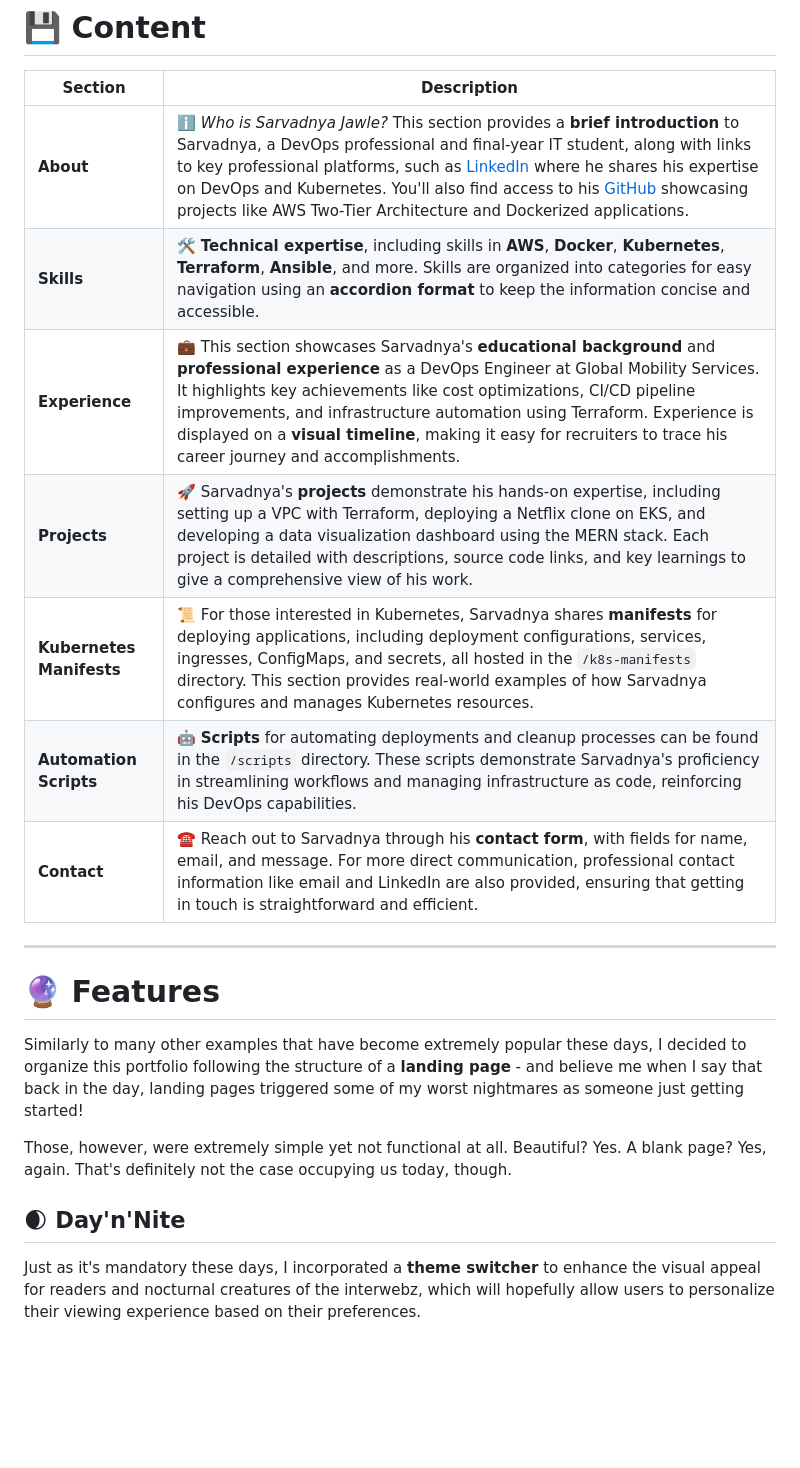
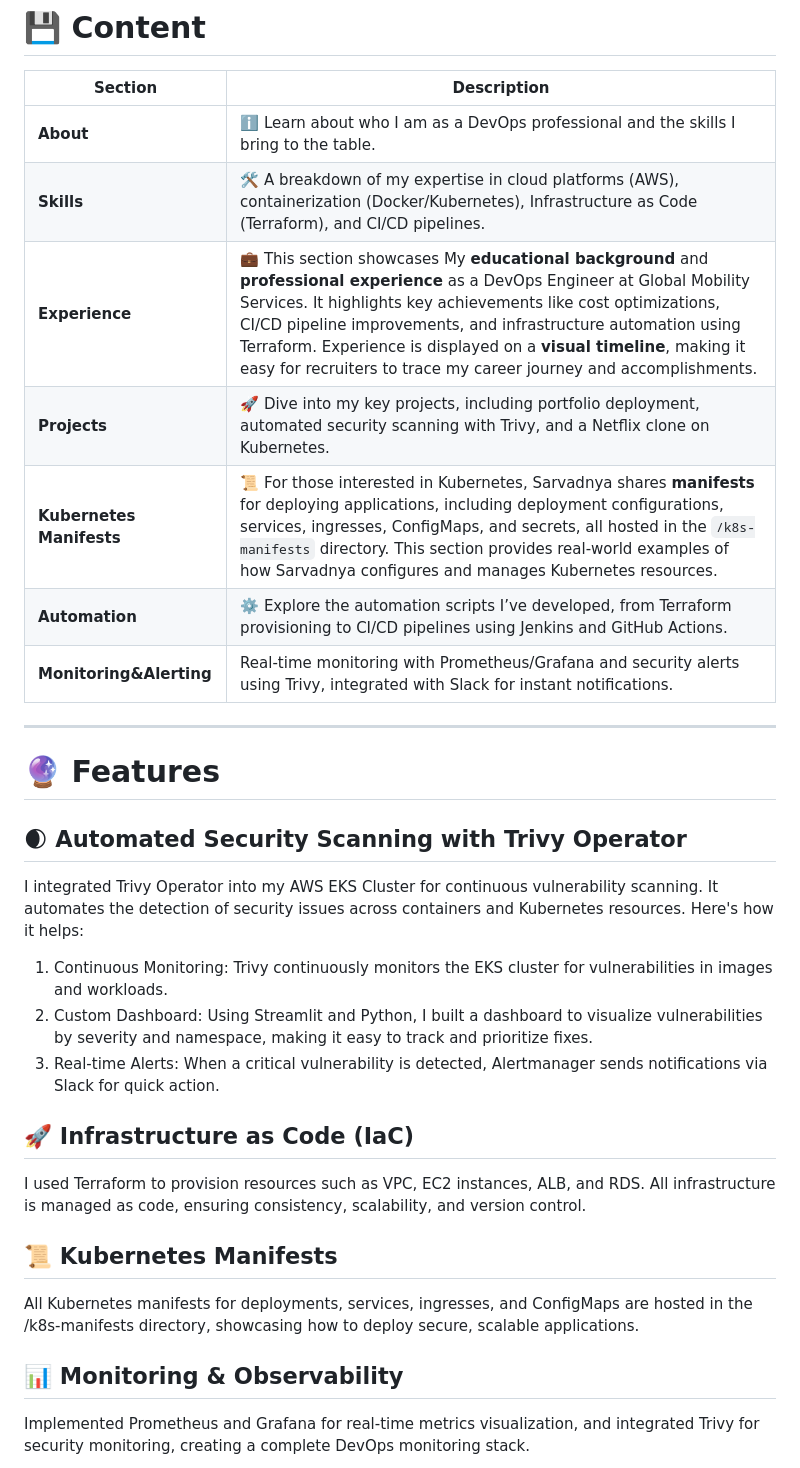
Before and after one commit to sarvadnyaJawale/Sarvadnya-Jawle-Portfolio, a Markdown page: README.md, the part around one of its changes. Rendered like a GitHub page; blank space fills up the shorter version.

```diff
--- a/README.md
+++ b/README.md
@@ -29,23 +25,29 @@ Certificates. Trainings. Degrees. We have a huge vested interest in them, partly
 
 | Section                  | Description                                                                                                                                                                                                                                                                                                                                                                                                                                                   |
 |--------------------------|---------------------------------------------------------------------------------------------------------------------------------------------------------------------------------------------------------------------------------------------------------------------------------------------------------------------------------------------------------------------------------------------------------------------------------------------------------------|
-| **About**                | ℹ️ _Who is Sarvadnya Jawle?_ This section provides a **brief introduction** to Sarvadnya, a DevOps professional and final-year IT student, along with links to key professional platforms, such as [LinkedIn](https://www.linkedin.com/in/sarvadnya-jawle/) where he shares his expertise on DevOps and Kubernetes. You'll also find access to his [GitHub](https://github.com/your-github) showcasing projects like AWS Two-Tier Architecture and Dockerized applications. |
-| **Skills**               | 🛠️ **Technical expertise**, including skills in **AWS**, **Docker**, **Kubernetes**, **Terraform**, **Ansible**, and more. Skills are organized into categories for easy navigation using an **accordion format** to keep the information concise and accessible.                                                                                                                                                                                       |
-| **Experience**           | 💼 This section showcases Sarvadnya's **educational background** and **professional experience** as a DevOps Engineer at Global Mobility Services. It highlights key achievements like cost optimizations, CI/CD pipeline improvements, and infrastructure automation using Terraform. Experience is displayed on a **visual timeline**, making it easy for recruiters to trace his career journey and accomplishments.                                           |
-| **Projects**             | 🚀 Sarvadnya's **projects** demonstrate his hands-on expertise, including setting up a VPC with Terraform, deploying a Netflix clone on EKS, and developing a data visualization dashboard using the MERN stack. Each project is detailed with descriptions, source code links, and key learnings to give a comprehensive view of his work.                                                                                                                        |
-| **Kubernetes Manifests** | 📜 For those interested in Kubernetes, Sarvadnya shares **manifests** for deploying applications, including deployment configurations, services, ingresses, ConfigMaps, and secrets, all hosted in the `/k8s-manifests` directory. This section provides real-world examples of how Sarvadnya configures and manages Kubernetes resources.                                                                                                                        |
-| **Automation Scripts**   | 🤖 **Scripts** for automating deployments and cleanup processes can be found in the `/scripts` directory. These scripts demonstrate Sarvadnya's proficiency in streamlining workflows and managing infrastructure as code, reinforcing his DevOps capabilities.                                                                                                                                                                                               |
-| **Contact**              | ☎️ Reach out to Sarvadnya through his **contact form**, with fields for name, email, and message. For more direct communication, professional contact information like email and LinkedIn are also provided, ensuring that getting in touch is straightforward and efficient.                                                                                                                                                |
-
+| **About**                | ℹ️ Learn about who I am as a DevOps professional and the skills I bring to the table.|
+| **Skills**               | 🛠️ A breakdown of my expertise in cloud platforms (AWS), containerization (Docker/Kubernetes), Infrastructure as Code (Terraform), and CI/CD pipelines.                                                                                                                                                                                     |
+| **Experience**           | 💼 This section showcases My **educational background** and **professional experience** as a DevOps Engineer at Global Mobility Services. It highlights key achievements like cost optimizations, CI/CD pipeline improvements, and infrastructure automation using Terraform. Experience is displayed on a **visual timeline**, making it easy for recruiters to trace my career journey and accomplishments.                                           |
+| **Projects**             | 🚀 Dive into my key projects, including portfolio deployment, automated security scanning with Trivy, and a Netflix clone on Kubernetes.                                                                                                                        |
+| **Kubernetes Manifests** | 📜 For those interested in Kubernetes, Sarvadnya shares **manifests** for deploying applications, including deployment configurations, services, ingresses, ConfigMaps, and secrets, all hosted in the `/k8s-manifests` directory. This section provides real-world examples of how Sarvadnya configures and manages Kubernetes resources. |
+| **Automation**   | ⚙️ Explore the automation scripts I’ve developed, from Terraform provisioning to CI/CD pipelines using Jenkins and GitHub Actions.                                                                                                                                                                                              |
+| **Monitoring&Alerting**              | Real-time monitoring with Prometheus/Grafana and security alerts using Trivy, integrated with Slack for instant notifications.                                                                                                                                               |
 ---
 
 # 🔮 Features
+## 🌒 Automated Security Scanning with Trivy Operator
+I integrated Trivy Operator into my AWS EKS Cluster for continuous vulnerability scanning. It automates the detection of security issues across containers and Kubernetes resources. Here's how it helps:
 
-Similarly to many other examples that have become extremely popular these days, I decided to organize this portfolio following the structure of a **landing page** - and believe me when I say that back in the day, landing pages triggered some of my worst nightmares as someone just getting started!
+1. Continuous Monitoring: Trivy continuously monitors the EKS cluster for vulnerabilities in images and workloads.
+2. Custom Dashboard: Using Streamlit and Python, I built a dashboard to visualize vulnerabilities by severity and namespace, making it easy to track and prioritize fixes.
+3. Real-time Alerts: When a critical vulnerability is detected, Alertmanager sends notifications via Slack for quick action.
 
-Those, however, were extremely simple yet not functional at all. Beautiful? Yes. A blank page? Yes, again. That's definitely not the case occupying us today, though.
+## 🚀 Infrastructure as Code (IaC)
+I used Terraform to provision resources such as VPC, EC2 instances, ALB, and RDS. All infrastructure is managed as code, ensuring consistency, scalability, and version control.
 
-## 🌒 Day'n'Nite
+## 📜 Kubernetes Manifests
+All Kubernetes manifests for deployments, services, ingresses, and ConfigMaps are hosted in the /k8s-manifests directory, showcasing how to deploy secure, scalable applications.
 
-Just as it's mandatory these days, I incorporated a **theme switcher** to enhance the visual appeal for readers and nocturnal creatures of the interwebz, which will hopefully allow users to personalize their viewing experience based on their preferences.
+## 📊 Monitoring & Observability
+Implemented Prometheus and Grafana for real-time metrics visualization, and integrated Trivy for security monitoring, creating a complete DevOps monitoring stack.
 
```
Also changed, not shown: other parts of README.md (+7 -55 lines).
